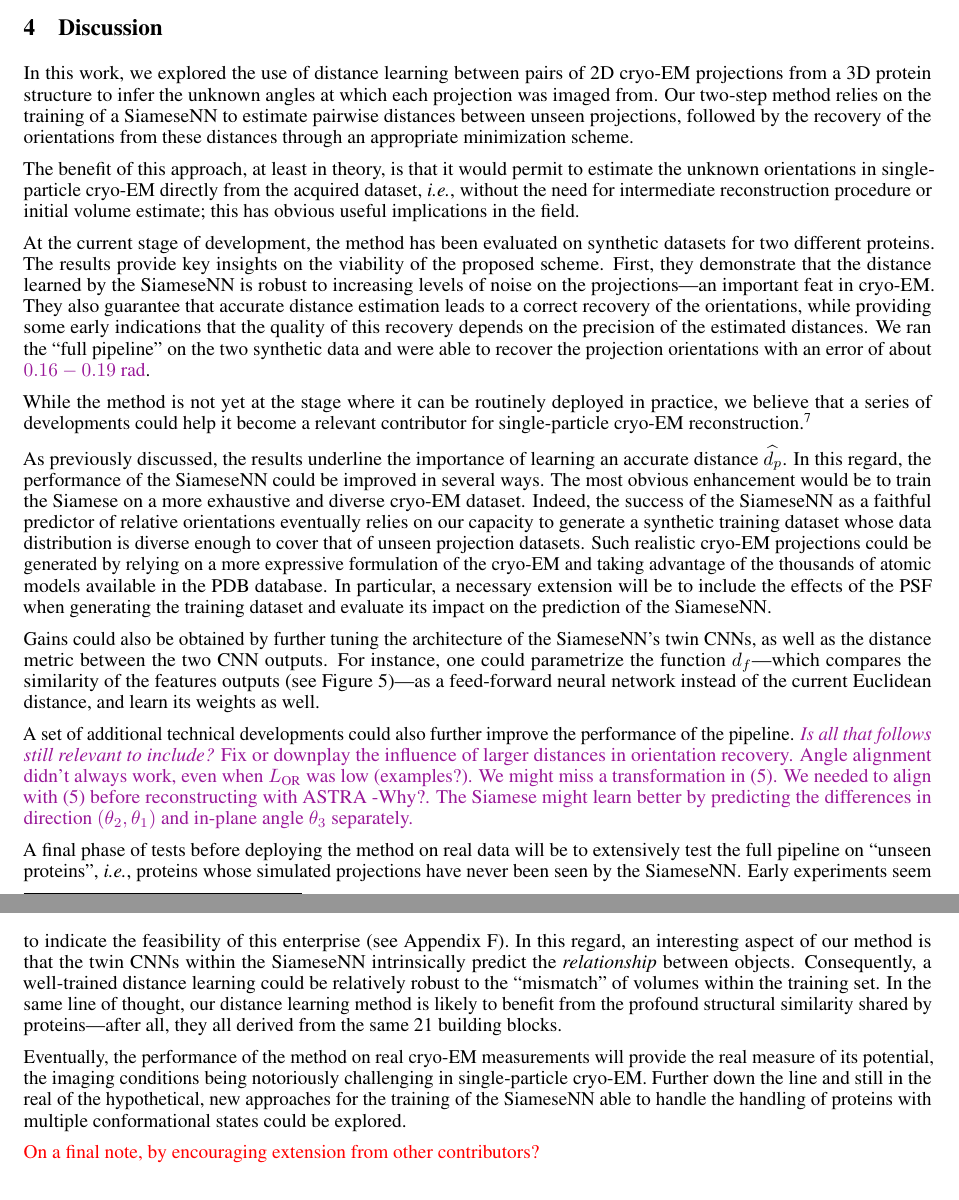
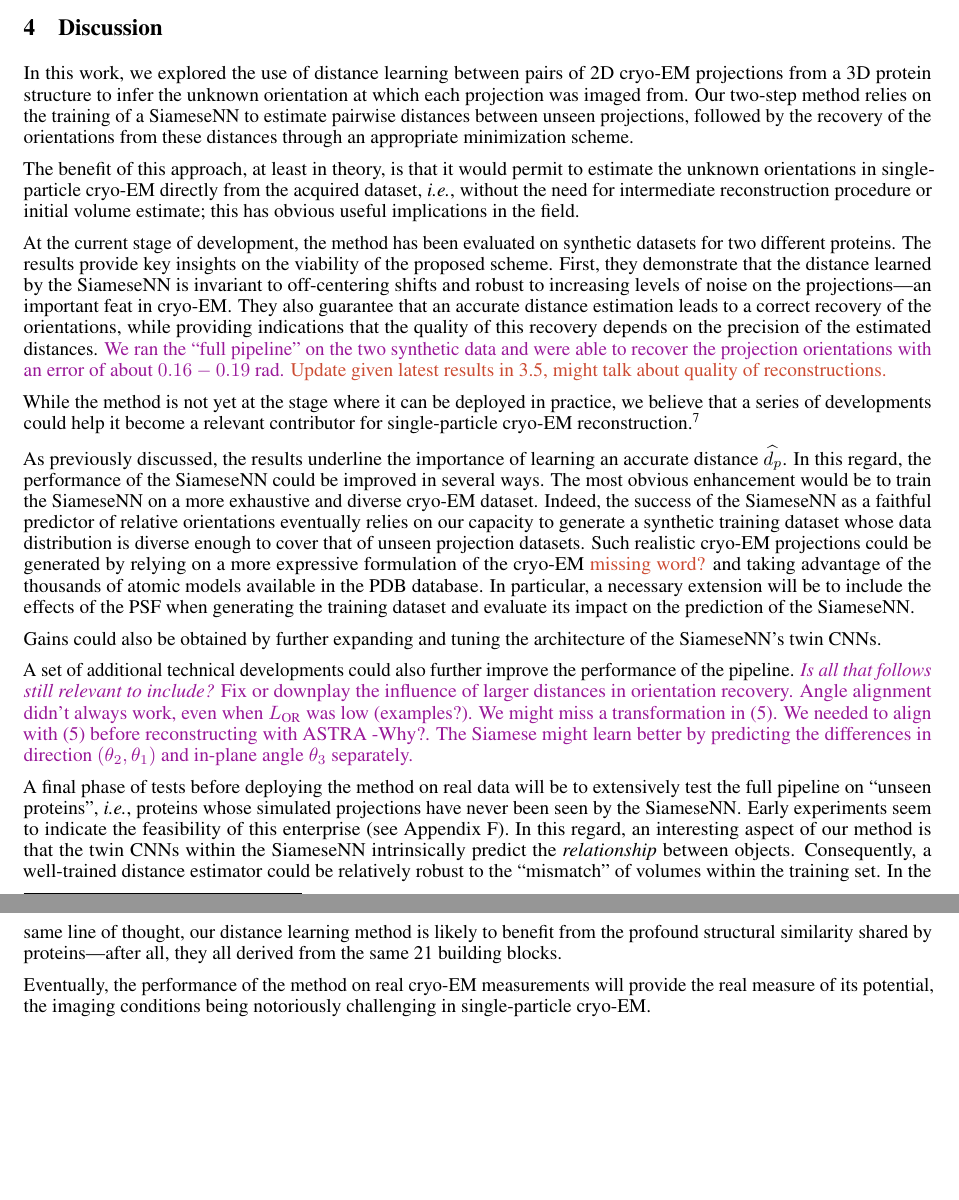
Before and after one commit to mdeff/paper-cryoem-orientation-recovery, a LaTeX paper (main.tex, which reads sections/4_conclusion.tex): two parts of pages 10 and 11 of 20, joined at a grey line, cut so that both start at the same text, the shorter picture padded with empty space. Compiled offline with pdfLaTeX.

Commit message:
pass over conclusion

```diff
--- a/sections/4_conclusion.tex
+++ b/sections/4_conclusion.tex
@@ -1,17 +1,30 @@
-\section{Discussion}
-\label{sec:discussion}
+\section{Discussion}\label{sec:discussion}
 
-In this work, we explored the use of distance learning between pairs of 2D cryo-EM projections from a 3D protein structure to infer the unknown angles at which each projection was imaged from. Our two-step method relies on the training of a SiameseNN to estimate pairwise distances between unseen projections, followed by the recovery of the orientations from these distances through an appropriate minimization scheme.
+In this work, we explored the use of distance learning between pairs of 2D cryo-EM projections from a 3D protein structure to infer the unknown orientation at which each projection was imaged from.
+Our two-step method relies on the training of a SiameseNN to estimate pairwise distances between unseen projections, followed by the recovery of the orientations from these distances through an appropriate minimization scheme.
 
 The benefit of this approach, at least in theory, is that it would permit to estimate the unknown orientations in single-particle cryo-EM directly from the acquired dataset, \ie, without the need for intermediate reconstruction procedure or initial volume estimate; this has obvious useful implications in the field.
 
-At the current stage of development, the method has been evaluated on synthetic datasets for two different proteins. The results provide key insights on the viability of the proposed scheme. First, they demonstrate that the distance learned by the SiameseNN is robust to increasing levels of noise on the projections---an important feat in cryo-EM. They also guarantee that accurate distance estimation leads to a correct recovery of the orientations, while providing some early indications that the quality of this recovery depends on the precision of the estimated distances. We ran the ``full pipeline'' on the two synthetic data and were able to recover the projection orientations with an error of about \todo{$0.16-0.19$ rad}.
+At the current stage of development, the method has been evaluated on synthetic datasets for two different proteins.
+The results provide key insights on the viability of the proposed scheme.
+First, they demonstrate that the distance learned by the SiameseNN is invariant to off-centering shifts and robust to increasing levels of noise on the projections---an important feat in cryo-EM\@.
+They also guarantee that an accurate distance estimation leads to a correct recovery of the orientations, while providing indications that the quality of this recovery depends on the precision of the estimated distances.
+\todo{We ran the ``full pipeline'' on the two synthetic data and were able to recover the projection orientations with an error of about $0.16-0.19$ rad.}
+\mdeff{Update given latest results in 3.5, might talk about quality of reconstructions.}
 
-While the method is not yet at the stage where it can be routinely deployed in practice, we believe that a series of developments could help it become a relevant contributor for single-particle cryo-EM reconstruction.\footnote{\lau{Note that the present project will not be further continued by its authors due to other professional occupations. Hence, any interested ... is strongly encouraged to ...}}
+While the method is not yet at the stage where it can be deployed in practice, we believe that a series of developments could help it become a relevant contributor for single-particle cryo-EM reconstruction.%
+\footnote{Note that the present project will not be further continued by its authors due to other professional occupations. Hence, we strongly encourage you to build on these ideas and hopefully make it a practical tool.}
 
-As previously discussed, the results underline the importance of learning an accurate distance $\widehat{d_p}$. In this regard, the performance of the SiameseNN could be improved in several ways. The most obvious enhancement would be to train the Siamese on a more exhaustive and diverse cryo-EM dataset. Indeed, the success of the SiameseNN as a faithful predictor of relative orientations eventually relies on our capacity to generate a synthetic training dataset whose data distribution is diverse enough to cover that of unseen projection datasets. Such realistic cryo-EM projections could be generated by relying on a more expressive formulation of the cryo-EM and taking advantage of the thousands of atomic models available in the PDB database. In particular, a necessary extension will be to include the effects of the PSF when generating the training dataset and evaluate its impact on the prediction of the SiameseNN.
+As previously discussed, the results underline the importance of learning an accurate distance $\widehat{d_p}$.
+In this regard, the performance of the SiameseNN could be improved in several ways.
+The most obvious enhancement would be to train the SiameseNN on a more exhaustive and diverse cryo-EM dataset.
+Indeed, the success of the SiameseNN as a faithful predictor of relative orientations eventually relies on our capacity to generate a synthetic training dataset whose data distribution is diverse enough to cover that of unseen projection datasets.
+Such realistic cryo-EM projections could be generated by relying on a more expressive formulation of the cryo-EM \mdeff{missing word?} and taking advantage of the thousands of atomic models available in the PDB database.
+In particular, a necessary extension will be to include the effects of the PSF when generating the training dataset and evaluate its impact on the prediction of the SiameseNN\@.
 
-Gains could also be obtained by further tuning the architecture of the SiameseNN's twin CNNs, as well as the distance metric between the two CNN outputs. For instance, one could parametrize the function $d_f$---which compares the similarity of the features outputs (see \figref{schematic:distance-learning})---as a feed-forward neural network instead of the current Euclidean distance, and learn its weights as well.
+Gains could also be obtained by further expanding and tuning the architecture of the SiameseNN's twin CNNs.
+% , as well as the distance metric between the two CNN outputs.
+% For instance, one could parametrize the function $d_f$---which compares the similarity of the features outputs (see \figref{schematic:distance-learning})---as a feed-forward neural network instead of the current Euclidean distance, and learn its weights as well.
 
 A set of additional technical developments could also further improve the performance of the pipeline.  \todo{\textit{Is all that follows still relevant to include?} Fix or downplay the influence of larger distances in orientation recovery. Angle alignment didn't always work, even when $L_\text{OR}$ was low (examples?). We might miss a transformation in \eqnref{orientation-recovery-error}. We needed to align with \eqnref{orientation-recovery-error} before reconstructing with ASTRA\@ -Why?.}
 \todo{The Siamese might learn better by predicting the differences in direction $(\theta_2,\theta_1)$ and in-plane angle $\theta_3$ separately.}
@@ -19,9 +32,8 @@ A set of additional technical developments could also further improve the perfor
 A final phase of tests before deploying the method on real data will be to extensively test the full pipeline on ``unseen proteins'', \ie, proteins whose simulated projections have never been seen by the SiameseNN\@.
 Early experiments seem to indicate the feasibility of this enterprise (see \apxref{unseen-proteins}).
 In this regard, an interesting aspect of our method is that the twin CNNs within the SiameseNN intrinsically predict the \textit{relationship} between objects.
-Consequently, a well-trained distance learning could be relatively robust to the ``mismatch'' of volumes within the training set.
+Consequently, a well-trained distance estimator could be relatively robust to the ``mismatch'' of volumes within the training set.
 In the same line of thought, our distance learning method is likely to benefit from the profound structural similarity shared by proteins---after all, they all derived from the same 21 building blocks.
 
-Eventually, the performance of the method on real cryo-EM measurements will provide the real measure of its potential, the imaging conditions being notoriously challenging in single-particle cryo-EM. Further down the line and still in the real of the hypothetical, new approaches for the training of the SiameseNN able to handle the handling of proteins with multiple conformational states could be explored.
-
-\lau{On a final note,  by encouraging extension from other contributors?}
+Eventually, the performance of the method on real cryo-EM measurements will provide the real measure of its potential, the imaging conditions being notoriously challenging in single-particle cryo-EM\@.
+%Further down the line and still in the real of the hypothetical, new approaches for the training of the SiameseNN able to handle the handling of proteins with multiple conformational states could be explored.
```
